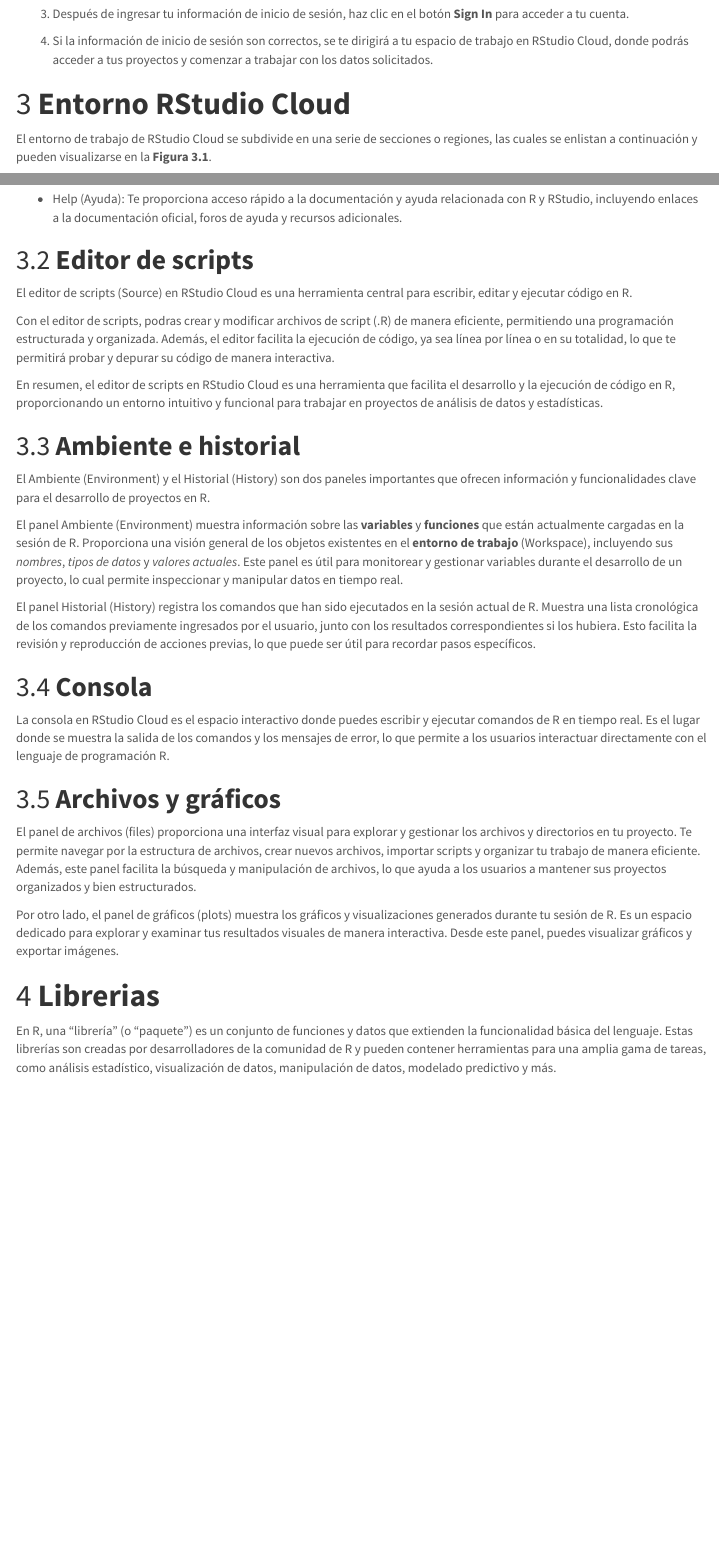
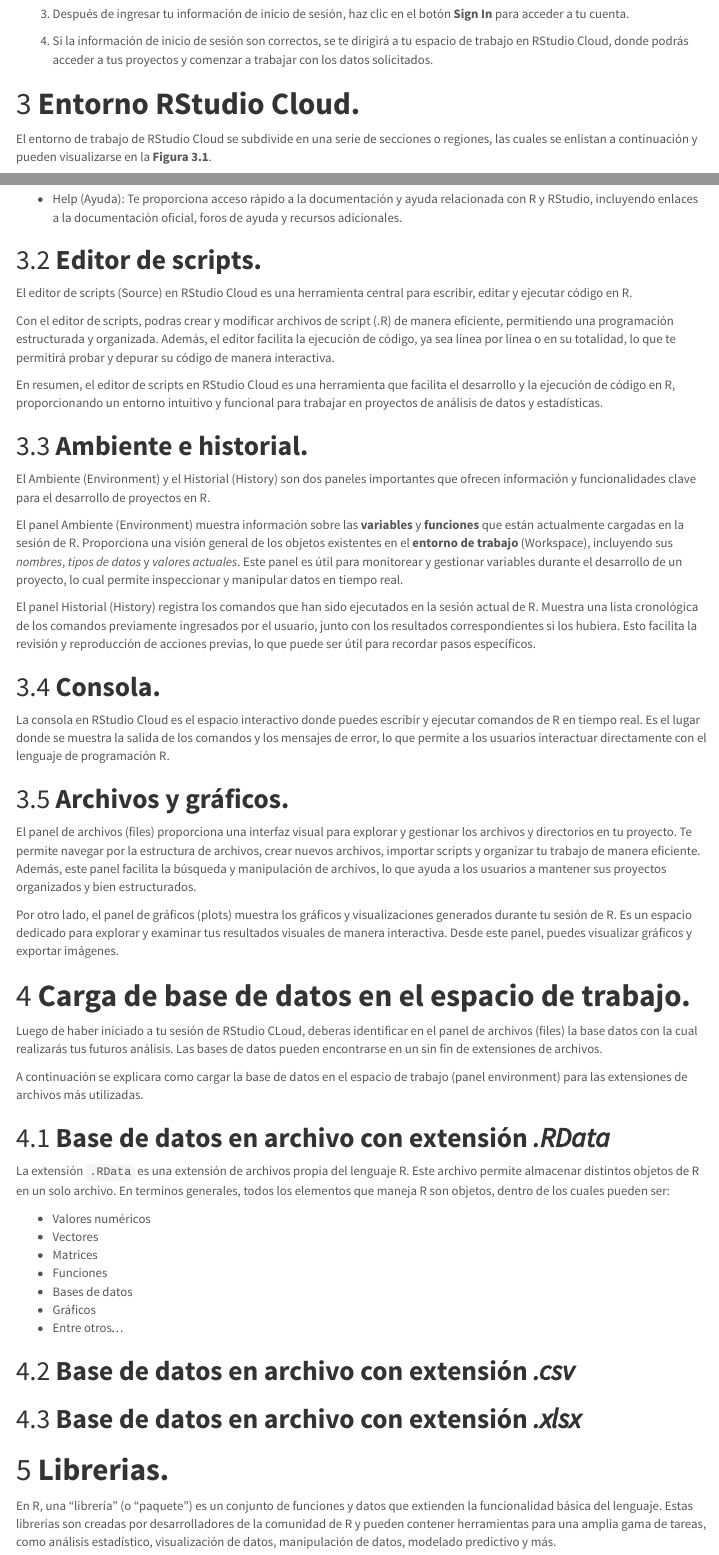
Before and after one commit to matiaspozod/mauco_manual_r, an R Markdown document (index.Rmd): the page in a window 1100 px wide, from 280 px down, and a second part further down, joined at a grey line. Rendered offline with R 4.5, knitr and Pandoc, with nearby package versions; menus at the side of the page are left out.

Commit message:
Se agrega información para la seccion 4 (carga de bases de datos a Entorno de trabajo)

```diff
--- a/index.Rmd
+++ b/index.Rmd
@@ -36,7 +36,7 @@
 4. Si la información de inicio de sesión son correctos, se te dirigirá a tu espacio de trabajo en RStudio Cloud, donde podrás acceder a tus proyectos y comenzar a trabajar con los datos solicitados.
 
 
-# **Entorno RStudio Cloud**
+# **Entorno RStudio Cloud.**
 
 El entorno de trabajo de RStudio Cloud se subdivide en una serie de secciones o regiones, las cuales se enlistan a continuación y pueden visualizarse en la **Figura 3.1**.
 
@@ -71,7 +71,7 @@
 
 - Help (Ayuda): Te proporciona acceso rápido a la documentación y ayuda relacionada con R y RStudio, incluyendo enlaces a la documentación oficial, foros de ayuda y recursos adicionales.
 
-## **Editor de scripts**
+## **Editor de scripts.**
 
 El editor de scripts (Source) en RStudio Cloud es una herramienta central para escribir, editar y ejecutar código en R.
 
@@ -79,7 +79,7 @@
 
 En resumen, el editor de scripts en RStudio Cloud es una herramienta que facilita el desarrollo y la ejecución de código en R, proporcionando un entorno intuitivo y funcional para trabajar en proyectos de análisis de datos y estadísticas.
 
-## **Ambiente e historial**
+## **Ambiente e historial.**
 
 El Ambiente (Environment) y el Historial (History) son dos paneles importantes que ofrecen información y funcionalidades clave para el desarrollo de proyectos en R.
 
@@ -87,17 +87,42 @@
 
 El panel Historial (History) registra los comandos que han sido ejecutados en la sesión actual de R. Muestra una lista cronológica de los comandos previamente ingresados por el usuario, junto con los resultados correspondientes si los hubiera. Esto facilita la revisión y reproducción de acciones previas, lo que puede ser útil para recordar pasos específicos.
 
-## **Consola**
+## **Consola.**
 
 La consola en RStudio Cloud es el espacio interactivo donde puedes escribir y ejecutar comandos de R en tiempo real. Es el lugar donde se muestra la salida de los comandos y los mensajes de error, lo que permite a los usuarios interactuar directamente con el lenguaje de programación R.
 
-## **Archivos y gráficos**
+## **Archivos y gráficos.**
 
 El panel de archivos (files) proporciona una interfaz visual para explorar y gestionar los archivos y directorios en tu proyecto. Te permite navegar por la estructura de archivos, crear nuevos archivos, importar scripts y organizar tu trabajo de manera eficiente. Además, este panel facilita la búsqueda y manipulación de archivos, lo que ayuda a los usuarios a mantener sus proyectos organizados y bien estructurados.
 
 Por otro lado, el panel de gráficos (plots) muestra los gráficos y visualizaciones generados durante tu sesión de R. Es un espacio dedicado para explorar y examinar tus resultados visuales de manera interactiva. Desde este panel, puedes visualizar gráficos y exportar imágenes.
 
-# **Librerias **
+# **Carga de base de datos en el espacio de trabajo.**
+
+Luego de haber iniciado a tu sesión de RStudio CLoud, deberas identificar en el panel de archivos (files) la base datos con la cual realizarás tus futuros análisis. Las bases de datos pueden encontrarse en un sin fin de extensiones de archivos.
+
+A continuación se explicara como cargar la base de datos en el espacio de trabajo (panel environment) para las extensiones de archivos más utilizadas.
+
+## **Base de datos en archivo con extensión _.RData_**
+
+La extensión `.RData` es una extensión de archivos propia del lenguaje R. Este archivo permite almacenar distintos objetos de R en un solo archivo. En terminos generales,
+todos los elementos que maneja R son objetos, dentro de los cuales pueden ser:
+
+- Valores numéricos
+- Vectores
+- Matrices
+- Funciones
+- Bases de datos
+- Gráficos
+- Entre otros...
+
+
+
+## **Base de datos en archivo con extensión _.csv_**
+
+## **Base de datos en archivo con extensión _.xlsx_**
+
+# **Librerias.**
 
 En R, una "librería" (o "paquete") es un conjunto de funciones y datos que extienden la funcionalidad básica del lenguaje. Estas librerías son creadas por desarrolladores de la comunidad de R y pueden contener herramientas para una amplia gama de tareas, como análisis estadístico, visualización de datos, manipulación de datos, modelado predictivo y más.
 
```
Also changed, not shown: index.html, index.Rmd (19 more changed lines).
